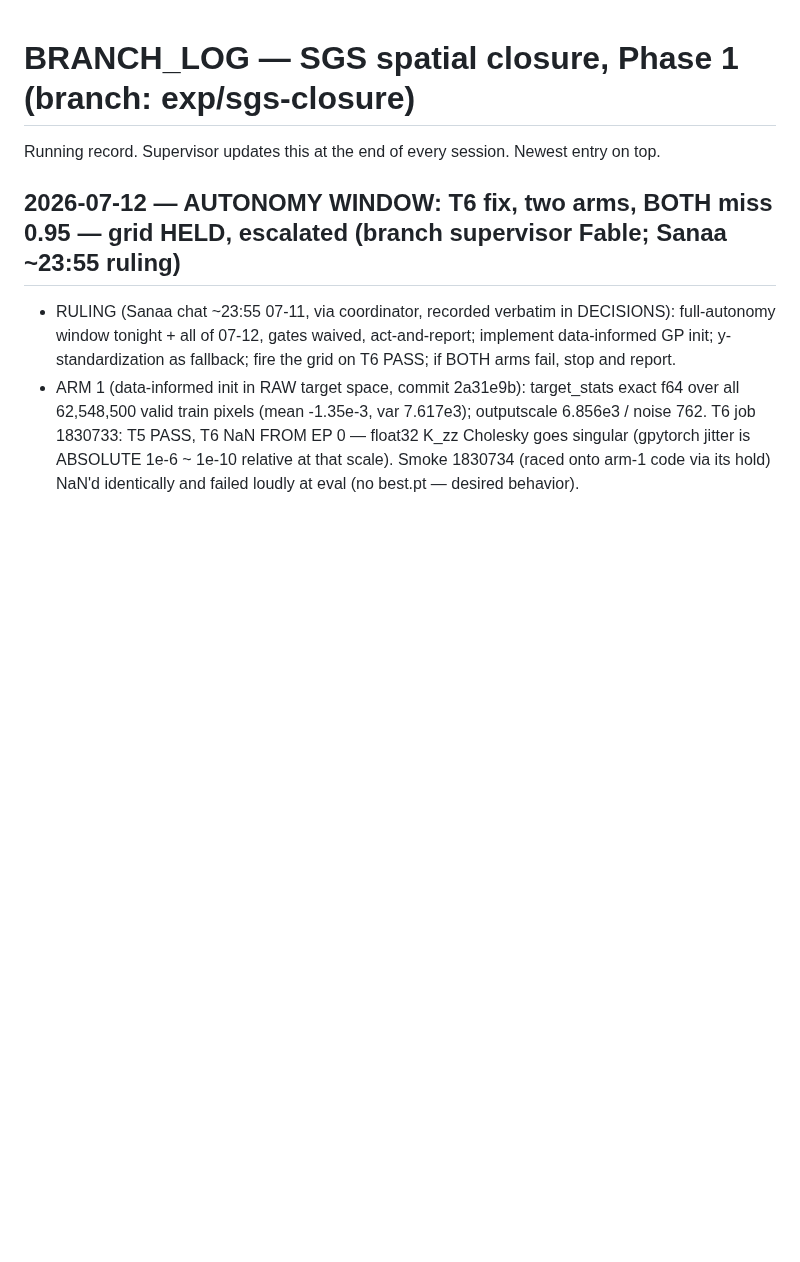
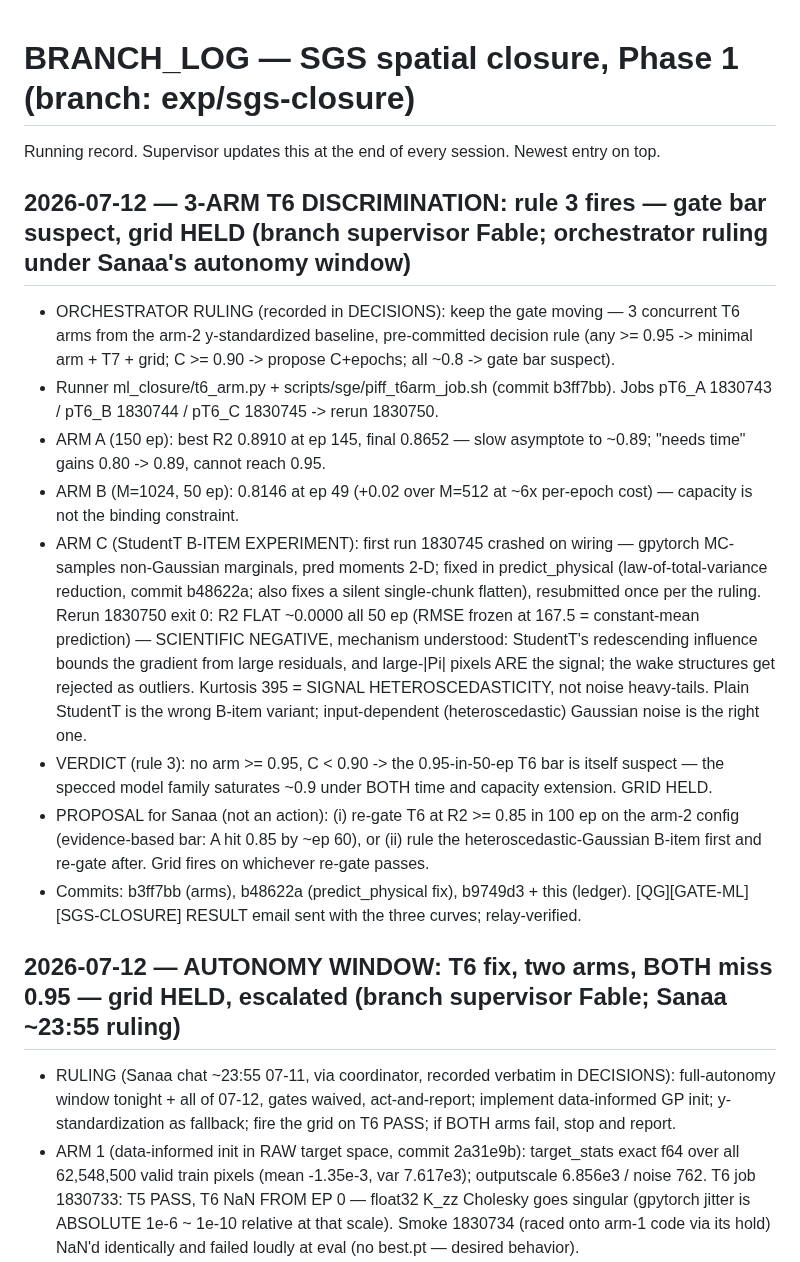
Before and after one commit to sanaamouzahir/qg-closure, a Markdown page: BRANCH_LOG.md, the part around the change. GitHub-like rendering; blank space fills up the shorter version.

Commit message:
[fable-authored] BRANCH_LOG: 3-arm T6 verdict — rule 3, gate bar suspect, grid held; re-gate proposal for Sanaa
Co-Authored-By: Claude Fable 5 <noreply@anthropic.com>
Claude-Session: https://claude.ai/code/session_01VXxt7pyPRMkL4AM546UvWi

```diff
--- a/BRANCH_LOG.md
+++ b/BRANCH_LOG.md
@@ -1,6 +1,33 @@
 # BRANCH_LOG — SGS spatial closure, Phase 1  (branch: exp/sgs-closure)
 
 Running record. Supervisor updates this at the end of every session. Newest entry on top.
+
+## 2026-07-12 — 3-ARM T6 DISCRIMINATION: rule 3 fires — gate bar suspect, grid HELD (branch supervisor Fable; orchestrator ruling under Sanaa's autonomy window)
+- ORCHESTRATOR RULING (recorded in DECISIONS): keep the gate moving — 3 concurrent T6 arms from
+  the arm-2 y-standardized baseline, pre-committed decision rule (any >= 0.95 -> minimal arm +
+  T7 + grid; C >= 0.90 -> propose C+epochs; all ~0.8 -> gate bar suspect).
+- Runner ml_closure/t6_arm.py + scripts/sge/piff_t6arm_job.sh (commit b3ff7bb). Jobs pT6_A
+  1830743 / pT6_B 1830744 / pT6_C 1830745 -> rerun 1830750.
+- ARM A (150 ep): best R2 0.8910 at ep 145, final 0.8652 — slow asymptote to ~0.89; "needs
+  time" gains 0.80 -> 0.89, cannot reach 0.95.
+- ARM B (M=1024, 50 ep): 0.8146 at ep 49 (+0.02 over M=512 at ~6x per-epoch cost) — capacity
+  is not the binding constraint.
+- ARM C (StudentT B-ITEM EXPERIMENT): first run 1830745 crashed on wiring — gpytorch MC-samples
+  non-Gaussian marginals, pred moments 2-D; fixed in predict_physical (law-of-total-variance
+  reduction, commit b48622a; also fixes a silent single-chunk flatten), resubmitted once per the
+  ruling. Rerun 1830750 exit 0: R2 FLAT ~0.0000 all 50 ep (RMSE frozen at 167.5 =
+  constant-mean prediction) — SCIENTIFIC NEGATIVE, mechanism understood: StudentT's redescending
+  influence bounds the gradient from large residuals, and large-|Pi| pixels ARE the signal; the
+  wake structures get rejected as outliers. Kurtosis 395 = SIGNAL HETEROSCEDASTICITY, not noise
+  heavy-tails. Plain StudentT is the wrong B-item variant; input-dependent (heteroscedastic)
+  Gaussian noise is the right one.
+- VERDICT (rule 3): no arm >= 0.95, C < 0.90 -> the 0.95-in-50-ep T6 bar is itself suspect —
+  the specced model family saturates ~0.9 under BOTH time and capacity extension. GRID HELD.
+- PROPOSAL for Sanaa (not an action): (i) re-gate T6 at R2 >= 0.85 in 100 ep on the arm-2
+  config (evidence-based bar: A hit 0.85 by ~ep 60), or (ii) rule the heteroscedastic-Gaussian
+  B-item first and re-gate after. Grid fires on whichever re-gate passes.
+- Commits: b3ff7bb (arms), b48622a (predict_physical fix), b9749d3 + this (ledger).
+  [QG][GATE-ML][SGS-CLOSURE] RESULT email sent with the three curves; relay-verified.
 
 ## 2026-07-12 — AUTONOMY WINDOW: T6 fix, two arms, BOTH miss 0.95 — grid HELD, escalated (branch supervisor Fable; Sanaa ~23:55 ruling)
 - RULING (Sanaa chat ~23:55 07-11, via coordinator, recorded verbatim in DECISIONS): full-autonomy
```
